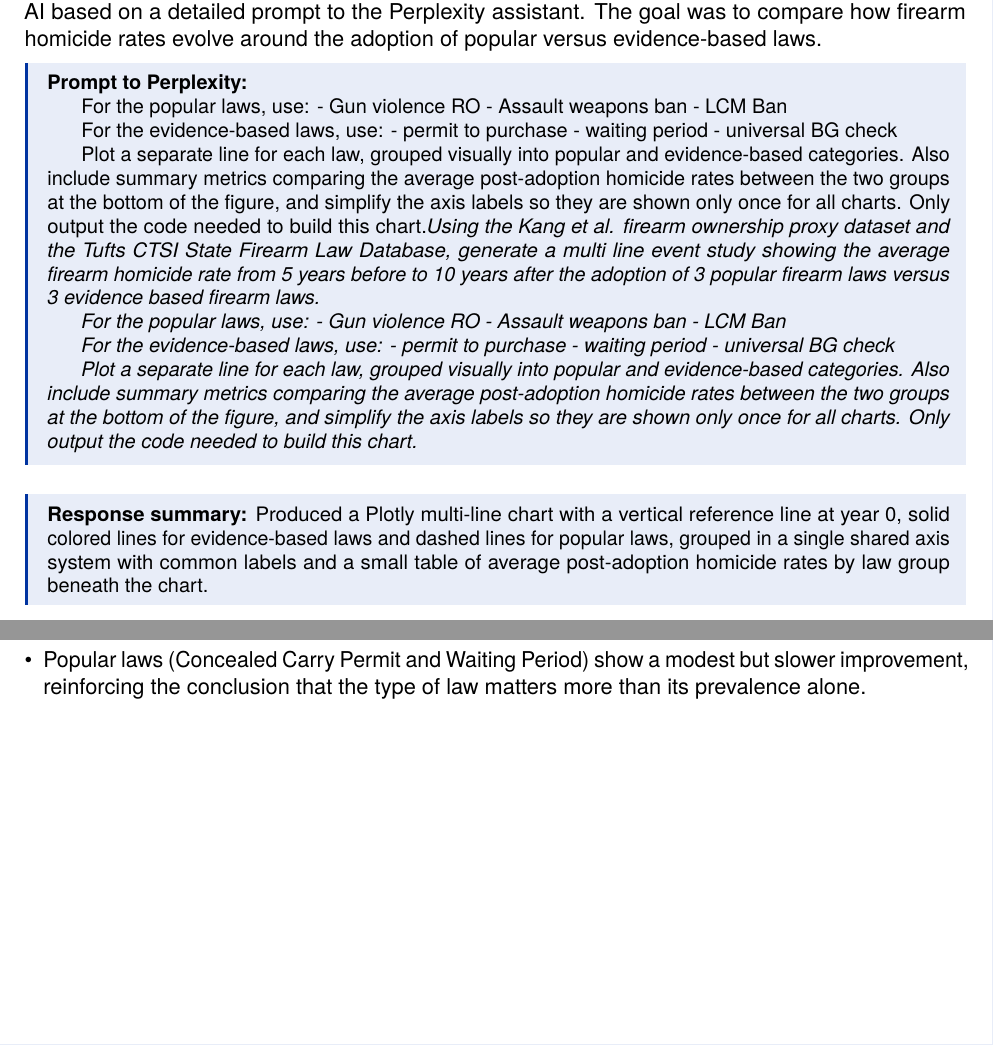
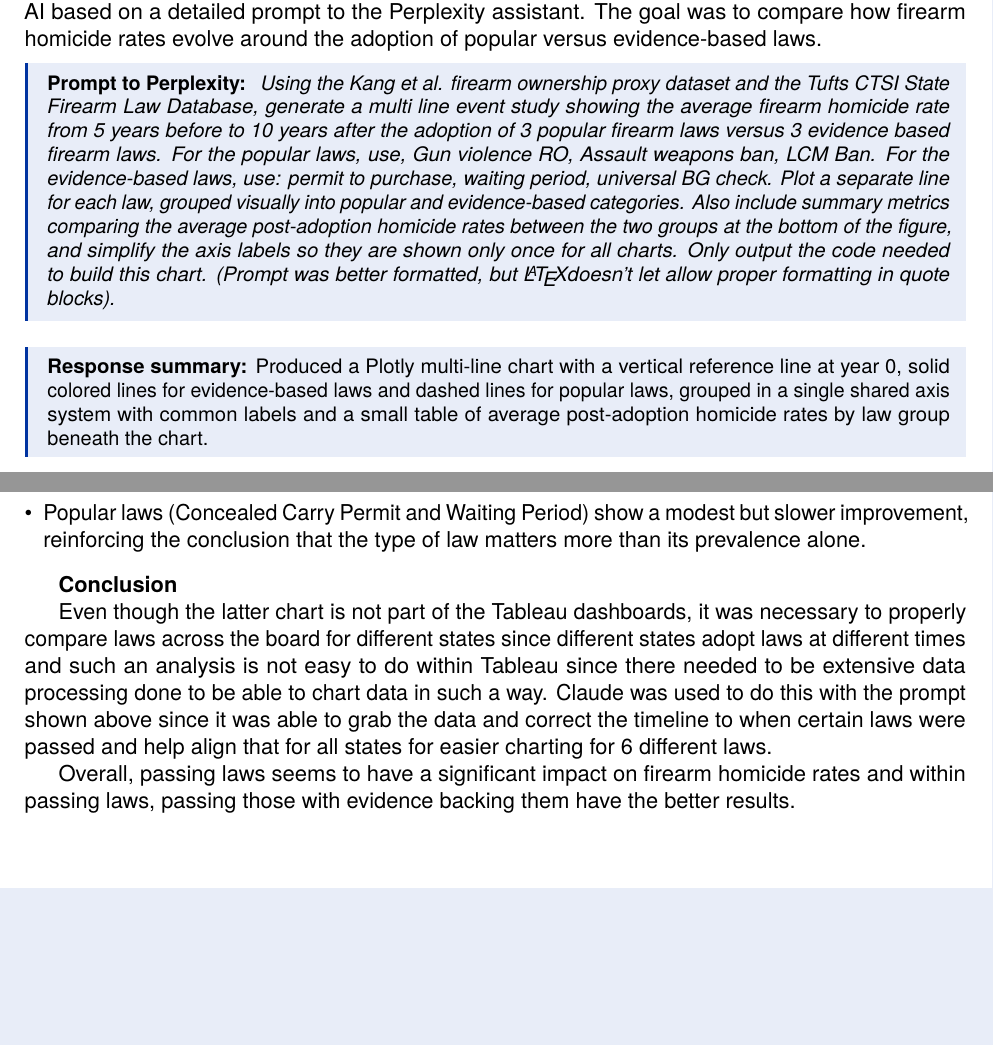
Before and after one commit to itzi97/DV_Tableau, a LaTeX document (docs/report.tex): two parts of pages 17 and 18 of 19, joined at a grey line, cut so that both start at the same text, the shorter picture padded with empty space. Compiled offline with pdfLaTeX.

Commit message:
docs: added conslusion in last segment

```diff
--- a/docs/report.tex
+++ b/docs/report.tex
@@ -840,28 +840,23 @@ homicide rates evolve around the adoption of popular versus evidence-based
 laws.
 
 \begin{quote}
-	\textbf{Prompt to Perplexity:} \textit{Using the Kang et al. firearm ownership
+	\textbf{Prompt to Perplexity:}
+	\textit{
+		Using the Kang et al. firearm ownership
 		proxy dataset and the Tufts CTSI State Firearm Law Database, generate a
 		multi line event study showing the average firearm homicide rate from
 		5 years before to 10 years after the adoption of 3 popular firearm laws
 		versus 3 evidence based firearm laws.
-
-		For the popular laws, use:
-		- Gun violence RO
-		- Assault weapons ban
-		- LCM Ban
-
-		For the evidence-based laws, use:
-		- permit to purchase
-		- waiting period
-		- universal BG check
-
+		For the popular laws, use, Gun violence RO, Assault weapons ban, LCM Ban.
+		For the evidence-based laws, use: permit to purchase, waiting period,
+		universal BG check.
 		Plot a separate line for each law, grouped visually into popular and
 		evidence-based categories. Also include summary metrics comparing the
 		average post-adoption homicide rates between the two groups at the
 		bottom of the figure, and simplify the axis labels so they are shown
 		only once for all charts. Only output the code needed to build this
-		chart.}
+		chart. (Prompt was better formatted, but \LaTeX doesn't let allow
+		proper formatting in quote blocks).}
 \end{quote}
 
 \begin{quote}
@@ -896,6 +891,22 @@ laws.
 	      matters more than its prevalence alone.
 \end{itemize}
 
+\textbf{Conclusion}
+\par
+Even though the latter chart is not part of the Tableau dashboards, it was
+necessary to properly compare laws across the board for different states since
+different states adopt laws at different times and such an analysis is not easy
+to do within Tableau since there needed to be extensive data processing done
+to be able to chart data in such a way. Claude was used to do this with the
+prompt shown above since it was able to grab the data and correct the timeline
+to when certain laws were passed and help align that for all states for easier
+charting for 6 different laws.
+
+\par
+Overall, passing laws seems to have a significant impact on firearm homicide
+rates and within passing laws, passing those with evidence backing them have
+the better results.
+
 \newpage
 
 \section{References}
```
Also changed, not shown: docs/report.pdf, docs/report.tex (30 more changed lines). Lines whose indentation alone changed are shown as unchanged.
